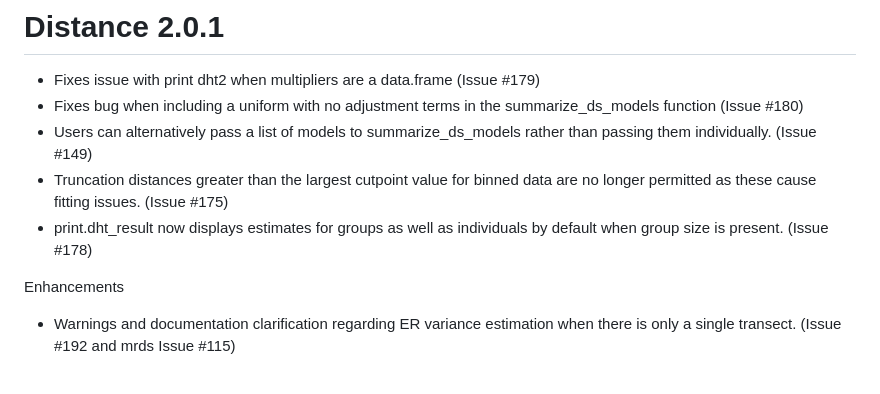
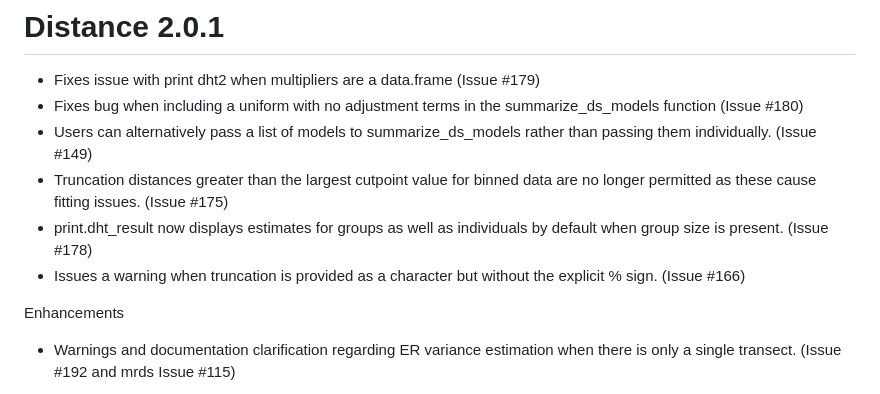
Before and after one commit to DistanceDevelopment/Distance, a Markdown page: NEWS.md, the part around the change. Drawn GitHub-style.

```diff
--- a/NEWS.md
+++ b/NEWS.md
@@ -5,6 +5,7 @@
 * Users can alternatively pass a list of models to summarize_ds_models rather than passing them individually. (Issue #149)
 * Truncation distances greater than the largest cutpoint value for binned data are no longer permitted as these cause fitting issues. (Issue #175)
 * print.dht_result now displays estimates for groups as well as individuals by default when group size is present. (Issue #178)
+* Issues a warning when truncation is provided as a character but without the explicit % sign. (Issue #166)
 
 Enhancements
 
```
